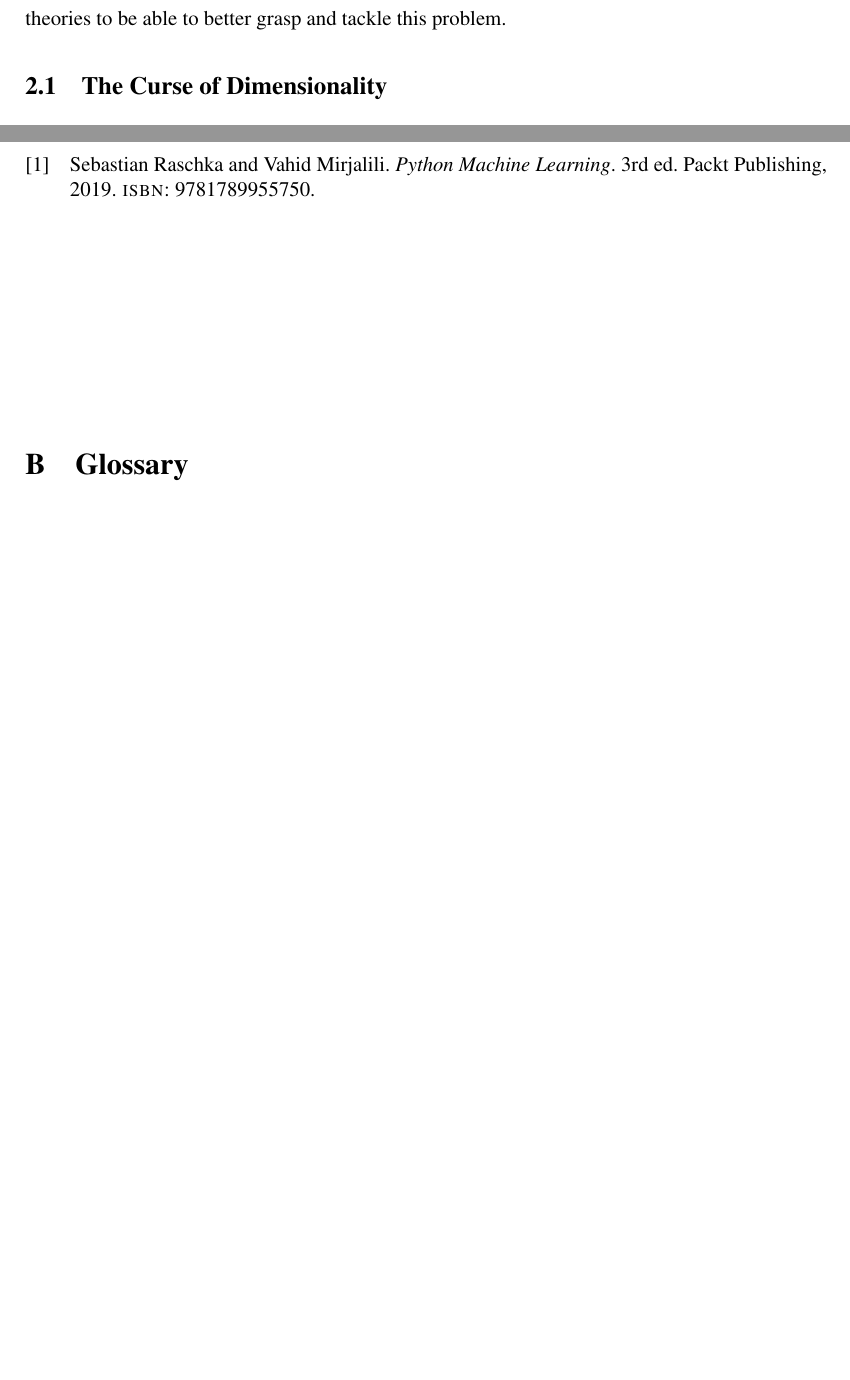
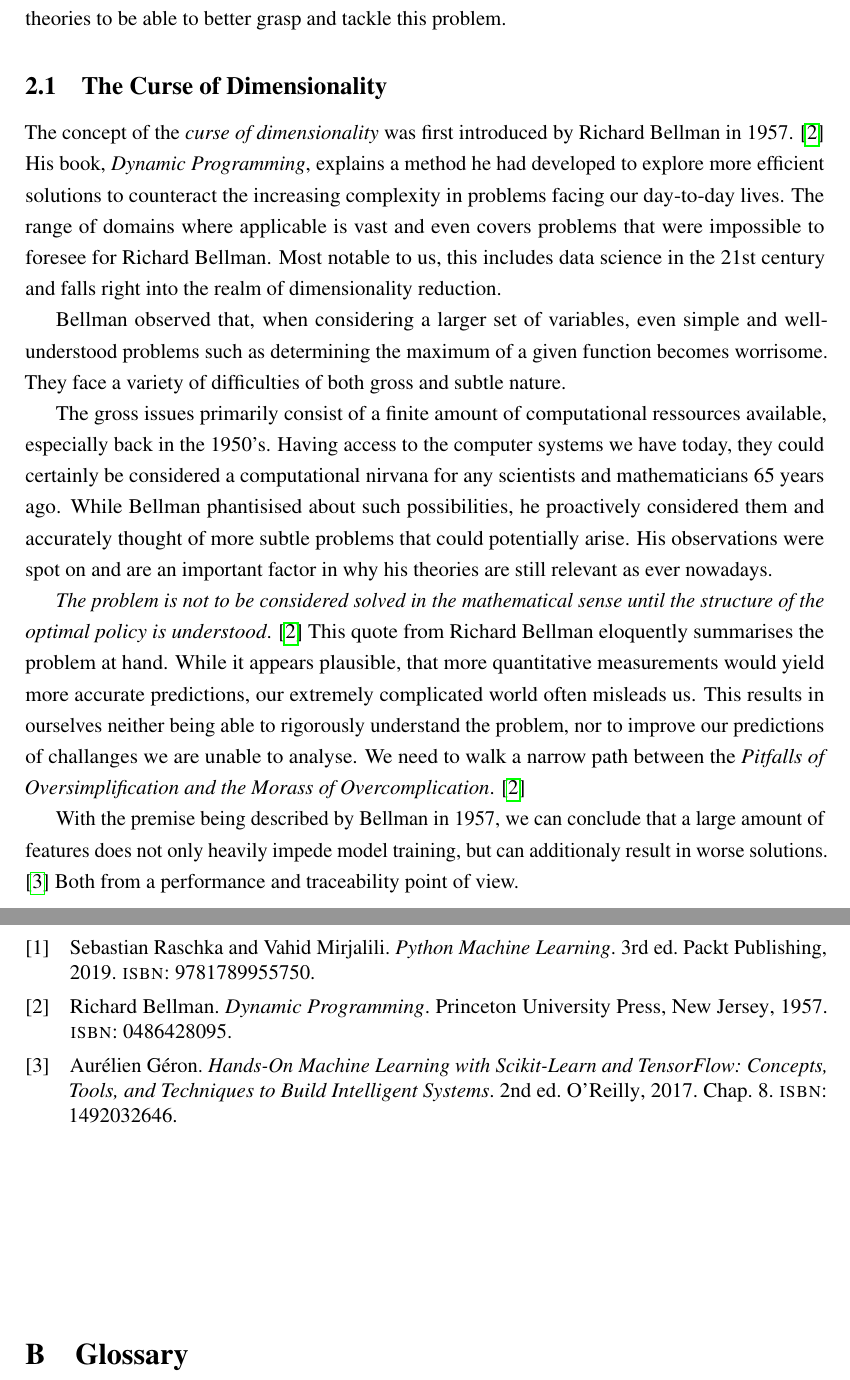
Before and after one commit to cedric-uden/Dimensionality-Reduction, a LaTeX document (main.tex, which reads reference/scibib.bib, source/200-theory.tex): two parts of pages 4 and 10 of 10, joined at a grey line, cut so that both start at the same text, the shorter picture padded with empty space. Compiled offline with pdfLaTeX.

Commit message:
jotted down section 2.1

```diff
--- a/reference/scibib.bib
+++ b/reference/scibib.bib
@@ -15,0 +21 @@ isbn = {9781789955750}
+isbn = {0486428095}
@@ -15,0 +29,3 @@ isbn = {9781789955750}
+isbn = {1492032646},
+publisher = {O'Reilly}
+}
--- a/source/200-theory.tex
+++ b/source/200-theory.tex
@@ -3,6 +3,28 @@ We are now exploring first cognisances in the field of dimensionality reduction
 
 \subsection{The Curse of Dimensionality}
 
+The concept of the \emph{curse of dimensionality} was first introduced by Richard Bellman in 1957. \cite{DynProg}
+His book, \emph{Dynamic Programming}, explains a method he had developed to explore more efficient solutions to counteract the increasing complexity in problems facing our day-to-day lives.
+The range of domains where applicable is vast and even covers problems that were impossible to foresee for Richard Bellman.
+Most notable to us, this includes data science in the 21st century and falls right into the realm of dimensionality reduction.
+
+Bellman observed that, when considering a larger set of variables, even simple and well-understood problems such as determining the maximum of a given function becomes worrisome.
+They face a variety of difficulties of both gross and subtle nature.
+
+The gross issues primarily consist of a finite amount of computational ressources available, especially back in the 1950's.
+Having access to the computer systems we have today, they could certainly be considered a computational nirvana for any scientists and mathematicians 65 years ago.
+While Bellman phantisised about such possibilities, he proactively considered them and accurately thought of more subtle problems that could potentially arise.
+His observations were spot on and are an important factor in why his theories are still relevant as ever nowadays.
+
+\emph{The problem is not to be considered solved in the mathematical sense until the structure of the optimal policy is understood}. \cite{DynProg}
+This quote from Richard Bellman eloquently summarises the problem at hand.
+While it appears plausible, that more quantitative measurements would yield more accurate predictions, our extremely complicated world often misleads us.
+This results in ourselves neither being able to rigorously understand the problem, nor to improve our predictions of challanges we are unable to analyse.
+We need to walk a narrow path between the \emph{Pitfalls of Oversimplification and the Morass of Overcomplication}. \cite{DynProg}
+
+With the premise being described by Bellman in 1957, we can conclude that a large amount of features does not only heavily impede model training, but can additionaly result in worse solutions. \cite{HandsOnMLCh8}
+Both from a performance and traceability point of view.
+
 \clearpage
 
 \subsection{Necessity}
```
Also changed, not shown: reference/scibib.bib (12 more changed lines).
